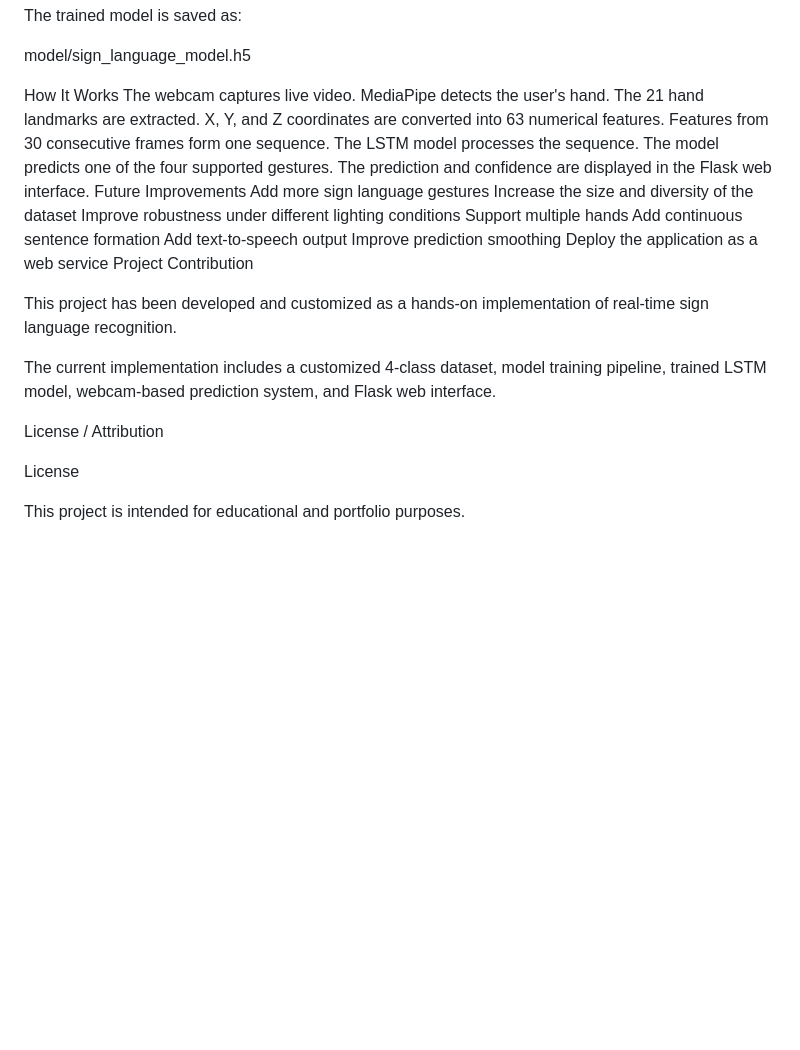
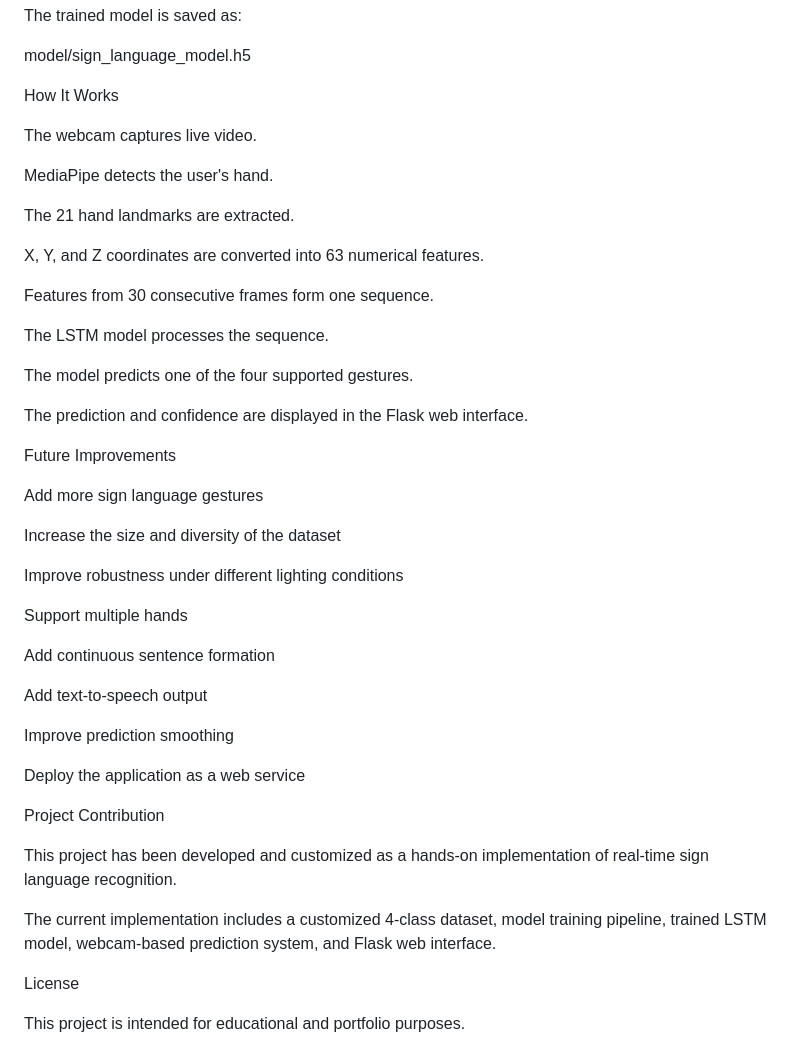
Before and after one commit to sandeep171199/AI-Real-Time-Sign-Language-Recognition, a Markdown page: README.md, the part around one of its changes. Drawn GitHub-style; blank space fills up the shorter version.

Commit message:
Fix README formatting

```diff
--- a/README.md
+++ b/README.md
@@ -187,31 +214,47 @@ The trained model is saved as:
 model/sign_language_model.h5
 
 How It Works
+
 The webcam captures live video.
+
 MediaPipe detects the user's hand.
+
 The 21 hand landmarks are extracted.
+
 X, Y, and Z coordinates are converted into 63 numerical features.
+
 Features from 30 consecutive frames form one sequence.
+
 The LSTM model processes the sequence.
+
 The model predicts one of the four supported gestures.
+
 The prediction and confidence are displayed in the Flask web interface.
+
 Future Improvements
+
 Add more sign language gestures
+
 Increase the size and diversity of the dataset
+
 Improve robustness under different lighting conditions
+
 Support multiple hands
+
 Add continuous sentence formation
+
 Add text-to-speech output
+
 Improve prediction smoothing
+
 Deploy the application as a web service
+
 Project Contribution
 
 This project has been developed and customized as a hands-on implementation of real-time sign language recognition.
 
 The current implementation includes a customized 4-class dataset, model training pipeline, trained LSTM model, webcam-based prediction system, and Flask web interface.
 
-License / Attribution
-
 License
 
 This project is intended for educational and portfolio purposes.
```
Also changed, not shown: other parts of README.md (+56 -29 lines).
